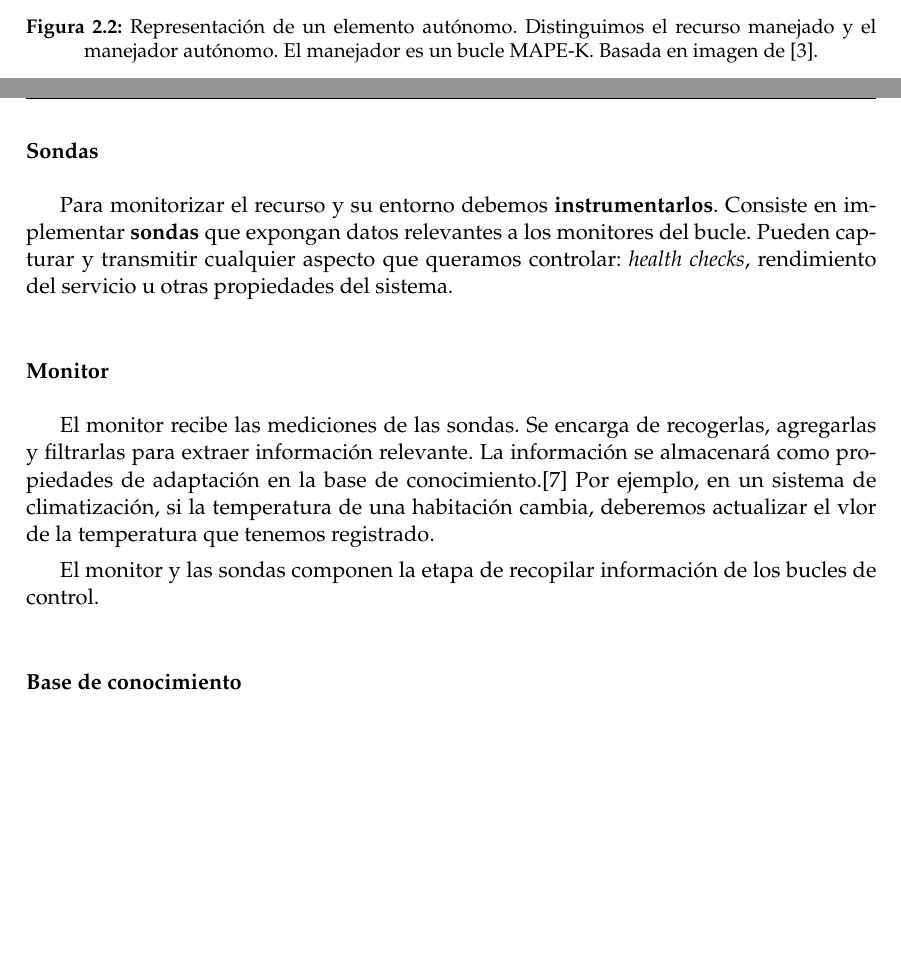
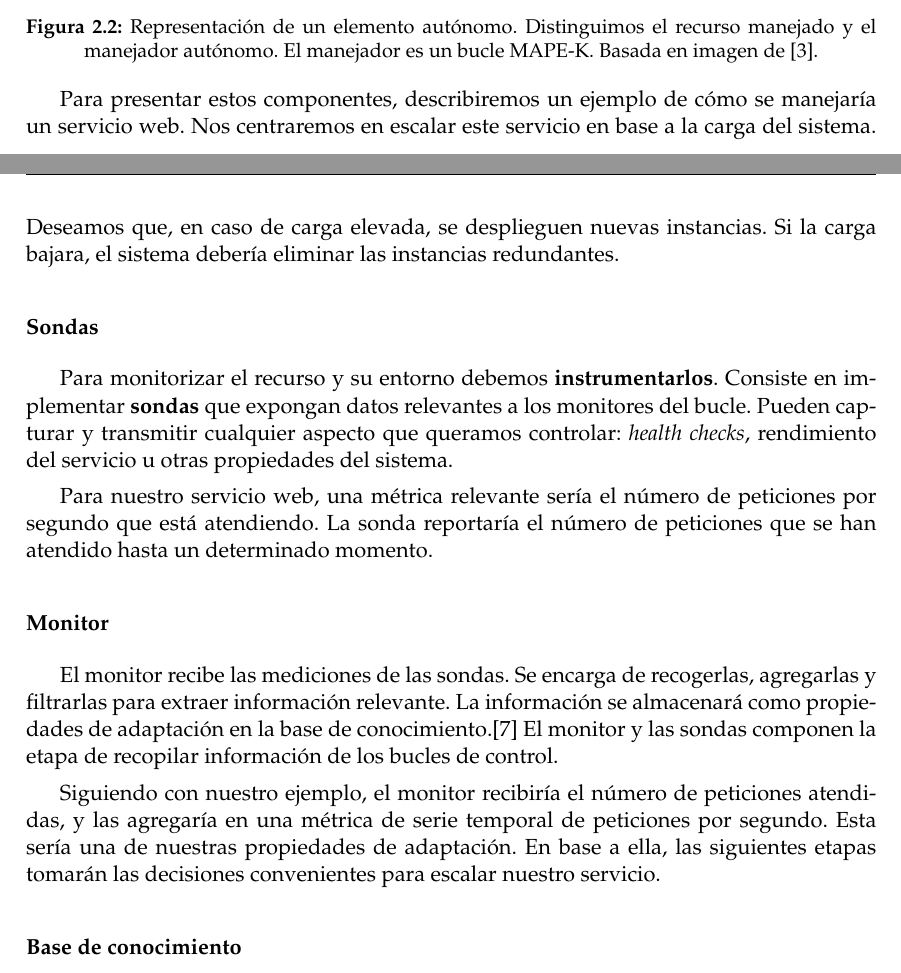
Before and after one commit to Starkie/TFM-DistributedAutoadaptiveSystems, a LaTeX document (docs/TFM.tex, which reads docs/cap_contexto_tecnologico/context_tecnologico.tex): two parts of pages 11 and 12 of 65, joined at a grey line, cut so that both start at the same text, the shorter picture padded with empty space. Compiled offline with pdfLaTeX.

Commit message:
Añadir un ejemplo para describir las etapas del bucle MAPE-K

```diff
--- a/docs/cap_contexto_tecnologico/context_tecnologico.tex
+++ b/docs/cap_contexto_tecnologico/context_tecnologico.tex
@@ -67,15 +67,19 @@ En la figura \ref{fig:autonomic-element} mostramos una representación de un ele
   \label{fig:autonomic-element}
 \end{figure}
 
+Para presentar estos componentes, describiremos un ejemplo de cómo se manejaría un servicio web. Nos centraremos en escalar este servicio en base a la carga del sistema. Deseamos que, en caso de carga elevada, se desplieguen nuevas instancias. Si la carga bajara, el sistema debería eliminar las instancias redundantes.
+
 \subsubsection{Sondas}
 
 Para monitorizar el recurso y su entorno debemos \textbf{instrumentarlos}. Consiste en implementar \textbf{sondas} que expongan datos relevantes a los monitores del bucle. Pueden capturar y transmitir cualquier aspecto que queramos controlar: \emph{health checks}, rendimiento del servicio u otras propiedades del sistema.
 
+Para nuestro servicio web, una métrica relevante sería el número de peticiones por segundo que está atendiendo. La sonda reportaría el número de peticiones que se han atendido hasta un determinado momento.
+
 \subsubsection{Monitor}
 
-El monitor recibe las mediciones de las sondas. Se encarga de recogerlas, agregarlas y filtrarlas para extraer información relevante. La información se almacenará como propiedades de adaptación en la base de conocimiento.\cite{fonsEspecificacionSistemasAutoadaptativos2021} Por ejemplo, en un sistema de climatización, si la temperatura de una habitación cambia, deberemos actualizar el vlor de la temperatura que tenemos registrado.
+El monitor recibe las mediciones de las sondas. Se encarga de recogerlas, agregarlas y filtrarlas para extraer información relevante. La información se almacenará como propiedades de adaptación en la base de conocimiento.\cite{fonsEspecificacionSistemasAutoadaptativos2021} El monitor y las sondas componen la etapa de recopilar información de los bucles de control.
 
-El monitor y las sondas componen la etapa de recopilar información de los bucles de control.
+Siguiendo con nuestro ejemplo, el monitor recibiría el número de peticiones atendidas, y las agregaría en una métrica de serie temporal de peticiones por segundo. Esta sería una de nuestras propiedades de adaptación. En base a ella, las siguientes etapas tomarán las decisiones convenientes para escalar nuestro servicio.
 
 \subsubsection{Base de conocimiento}
 
@@ -98,7 +101,7 @@ Por ejemplo, nuestro recurso manejado podría estar implementado como microservi
 
 Las reglas se suscriben a cambios de las propiedades de las que dependen. Cuando ocurra alguno, se evalúa su condición. Si esta se cumple, se ejecuta la acción asociada. En caso contrario, no hará nada.
 
-\textcolor{red}{Siguiendo con el ejemplo del sistema de climatización, un ejemplo de regla sería...}
+Respecto al servicio web, definiremos reglas tomando el valor del número de peticiones por segundo. Podemos definirlas con umbrales para este valor: si es muy alto, la regla solicita el despliegue de una nueva instancia. Cuando la carga baje, y si el servicio está replicado, podremos eliminarlas.
 
 \subsubsection{Planificador}
 
```
Also changed, not shown: docs/cap_contexto_tecnologico/context_tecnologico.tex (9 more changed lines).
